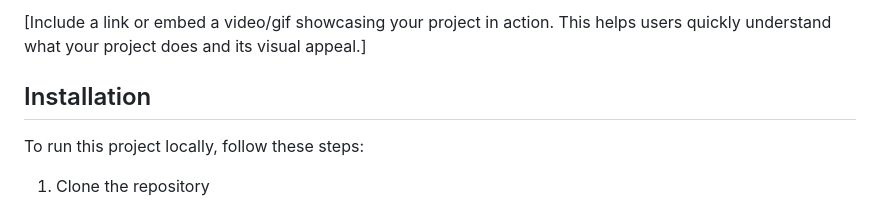
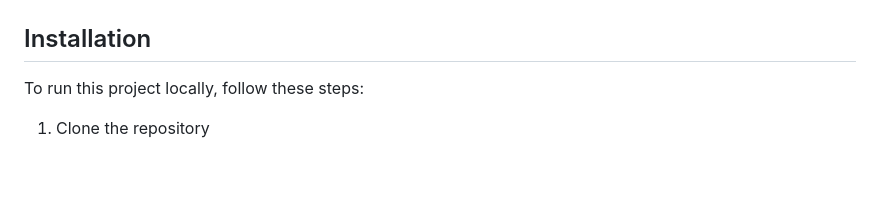
Before and after one commit to vvtelnov/chess-react, a Markdown page: README.md, the part around one of its changes. GitHub-like rendering; blank space fills up the shorter version.

```diff
--- a/README.md
+++ b/README.md
@@ -46,5 +51,4 @@ These features make our chess project not only a traditional chess-playing exper
 
-[Include a link or embed a video/gif showcasing your project in action. This helps users quickly understand what your project does and its visual appeal.]
 
 <!-- ![Demo GIF/Video](demo.gif) or [Live Demo](https://example.com) -->
 
```
Also changed, not shown: other parts of README.md (+6 -1 lines).
